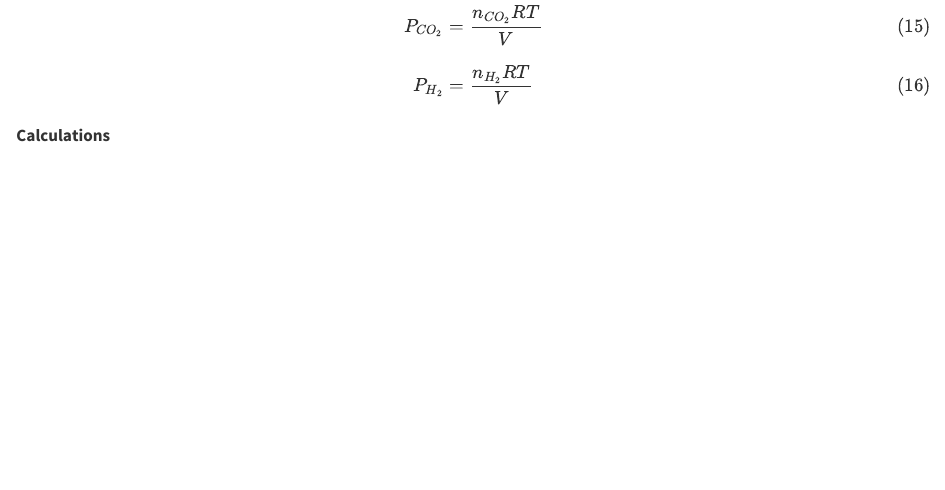
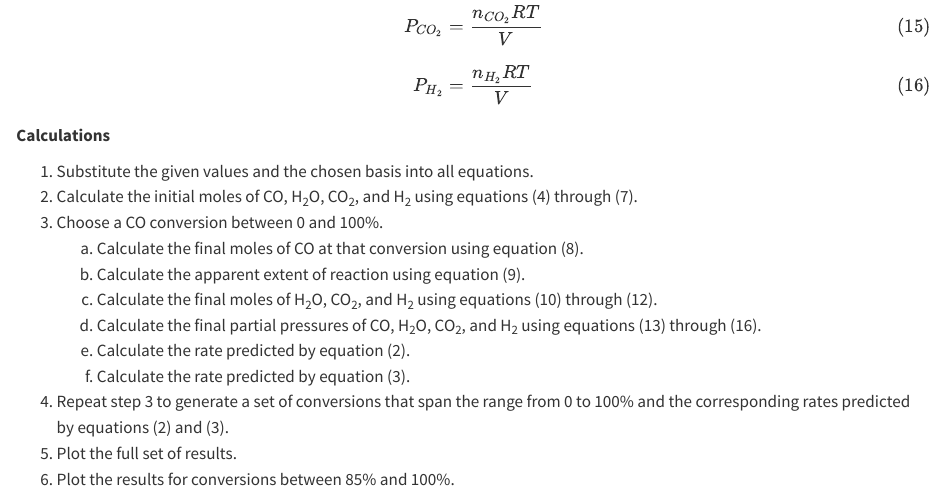
Before and after one commit to BuffaloBadger/RE_Basics_Examples, a Quarto document (reb_4_2/formulation.qmd): the page in a window 1100 px wide, from 760 px down. Rendered offline with R 4.5, knitr and Pandoc in place of Quarto, with nearby package versions.

Commit message:
added calculation steps to reb_4_2

```diff
--- a/reb_4_2/formulation.qmd
+++ b/reb_4_2/formulation.qmd
@@ -70,3 +70,16 @@ P_{H_2} = \frac{n_{H_2}RT}{V} \tag{16}
 $$
 
 **Calculations**
+
+1. Substitute the given values and the chosen basis into all equations.
+2. Calculate the initial moles of CO, H~2~O, CO~2~, and H~2~ using equations (4) through (7).
+3. Choose a CO conversion between 0 and 100%.
+    a. Calculate the final moles of CO at that conversion using equation (8).
+    b. Calculate the apparent extent of reaction using equation (9).
+    c. Calculate the final moles of H~2~O, CO~2~, and H~2~ using equations (10) through (12).
+    d. Calculate the final partial pressures of CO, H~2~O, CO~2~, and H~2~ using equations (13) through (16).
+    e. Calculate the rate predicted by equation (2).
+    f. Calculate the rate predicted by equation (3).
+4. Repeat step 3 to generate a set of conversions that span the range from 0 to 100% and the corresponding rates predicted by equations (2) and (3).
+5. Plot the full set of results.
+6. Plot the results for conversions between 85% and 100%.
```
